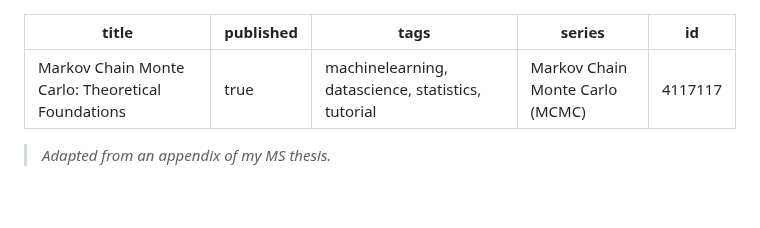
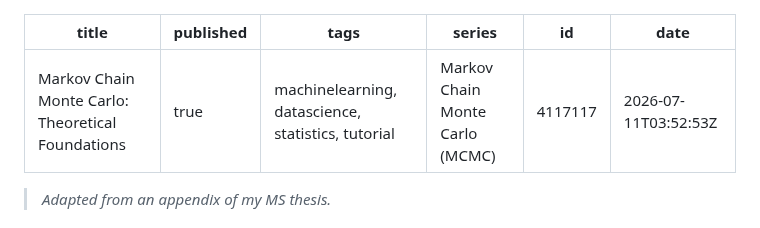
Before and after one commit to davisethan/thesis-to-devto, a Markdown page: posts/mcmc-foundations.md, the part around the change. Rendered like a GitHub page; blank space fills up the shorter version.

Commit message:
chore: update published articles [skip ci]

```diff
--- a/posts/mcmc-foundations.md
+++ b/posts/mcmc-foundations.md
@@ -4,6 +4,7 @@ published: true
 tags: 'machinelearning, datascience, statistics, tutorial'
 series: Markov Chain Monte Carlo (MCMC)
 id: 4117117
+date: '2026-07-11T03:52:53Z'
 ---
 
 > *Adapted from an appendix of my MS thesis.*
```
